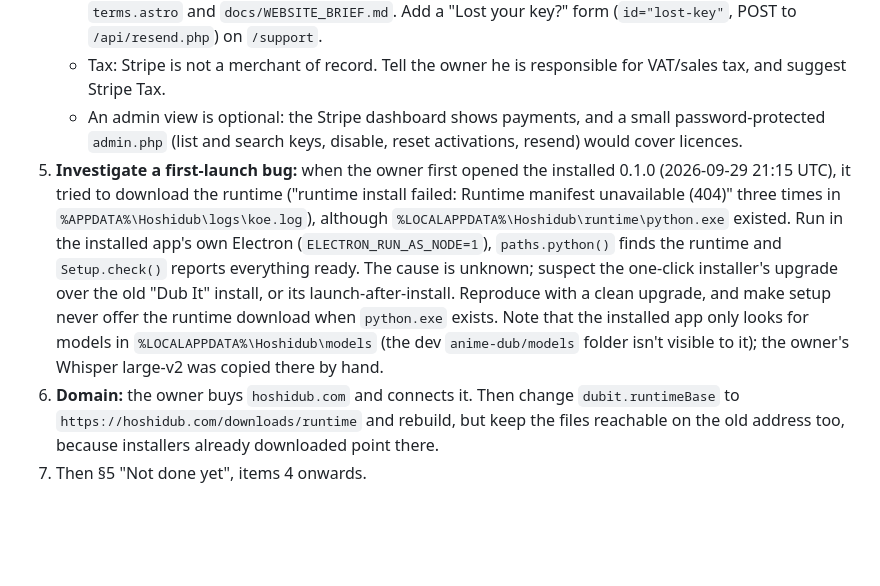
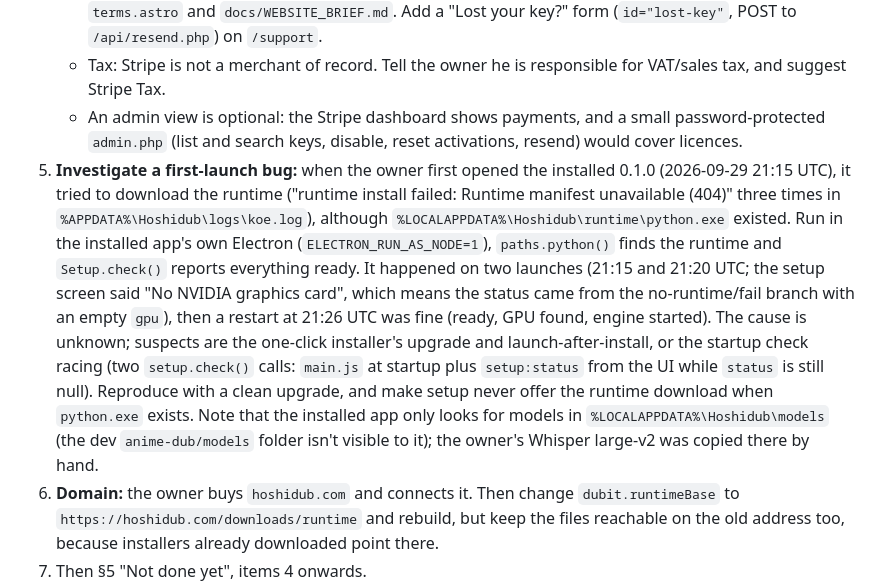
Before and after one commit to tshivhidzombedzi1-lgtm/hoshidub, a Markdown page: docs/HANDOFF.md, the part around the change. Drawn GitHub-style; blank space fills up the shorter version.

Commit message:
Handoff: more detail on the first-launch setup bug
Co-Authored-By: Claude Opus 5.5 <noreply@anthropic.com>

```diff
--- a/docs/HANDOFF.md
+++ b/docs/HANDOFF.md
@@ -30,7 +30,7 @@ The owner has handed the rest of the launch to you. You have no memory of earlie
    - Website: `website/src/config.js` → `proMonthly`, `proYearly` (Payment Links), `account` (portal login link; empty hides nothing yet, so make `Base.astro` hide "My account" when it's empty), `tipCheckout` (a one-time "pay what you want" Payment Link; the webhook ignores one-time payments). Change the Lemon Squeezy wording to Stripe in `Pricing.astro`, `pricing.astro` (billing FAQ), `privacy.astro`, `terms.astro` and `docs/WEBSITE_BRIEF.md`. Add a "Lost your key?" form (`id="lost-key"`, POST to `/api/resend.php`) on `/support`.
    - Tax: Stripe is not a merchant of record. Tell the owner he is responsible for VAT/sales tax, and suggest Stripe Tax.
    - An admin view is optional: the Stripe dashboard shows payments, and a small password-protected `admin.php` (list and search keys, disable, reset activations, resend) would cover licences.
-5. **Investigate a first-launch bug:** when the owner first opened the installed 0.1.0 (2026-09-29 21:15 UTC), it tried to download the runtime ("runtime install failed: Runtime manifest unavailable (404)" three times in `%APPDATA%\Hoshidub\logs\koe.log`), although `%LOCALAPPDATA%\Hoshidub\runtime\python.exe` existed. Run in the installed app's own Electron (`ELECTRON_RUN_AS_NODE=1`), `paths.python()` finds the runtime and `Setup.check()` reports everything ready. The cause is unknown; suspect the one-click installer's upgrade over the old "Dub It" install, or its launch-after-install. Reproduce with a clean upgrade, and make setup never offer the runtime download when `python.exe` exists. Note that the installed app only looks for models in `%LOCALAPPDATA%\Hoshidub\models` (the dev `anime-dub/models` folder isn't visible to it); the owner's Whisper large-v2 was copied there by hand.
+5. **Investigate a first-launch bug:** when the owner first opened the installed 0.1.0 (2026-09-29 21:15 UTC), it tried to download the runtime ("runtime install failed: Runtime manifest unavailable (404)" three times in `%APPDATA%\Hoshidub\logs\koe.log`), although `%LOCALAPPDATA%\Hoshidub\runtime\python.exe` existed. Run in the installed app's own Electron (`ELECTRON_RUN_AS_NODE=1`), `paths.python()` finds the runtime and `Setup.check()` reports everything ready. It happened on two launches (21:15 and 21:20 UTC; the setup screen said "No NVIDIA graphics card", which means the status came from the no-runtime/fail branch with an empty `gpu`), then a restart at 21:26 UTC was fine (ready, GPU found, engine started). The cause is unknown; suspects are the one-click installer's upgrade and launch-after-install, or the startup check racing (two `setup.check()` calls: `main.js` at startup plus `setup:status` from the UI while `status` is still null). Reproduce with a clean upgrade, and make setup never offer the runtime download when `python.exe` exists. Note that the installed app only looks for models in `%LOCALAPPDATA%\Hoshidub\models` (the dev `anime-dub/models` folder isn't visible to it); the owner's Whisper large-v2 was copied there by hand.
 6. **Domain:** the owner buys `hoshidub.com` and connects it. Then change `dubit.runtimeBase` to `https://hoshidub.com/downloads/runtime` and rebuild, but keep the files reachable on the old address too, because installers already downloaded point there.
 7. Then §5 "Not done yet", items 4 onwards.
 
```
